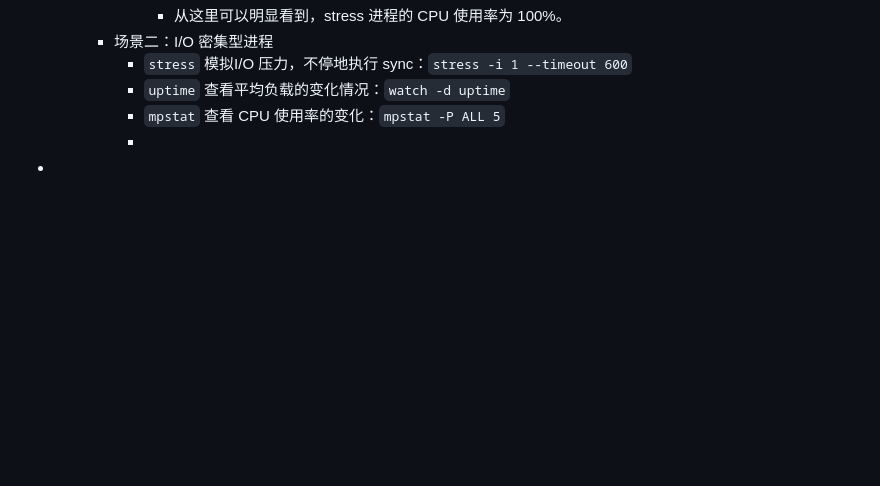
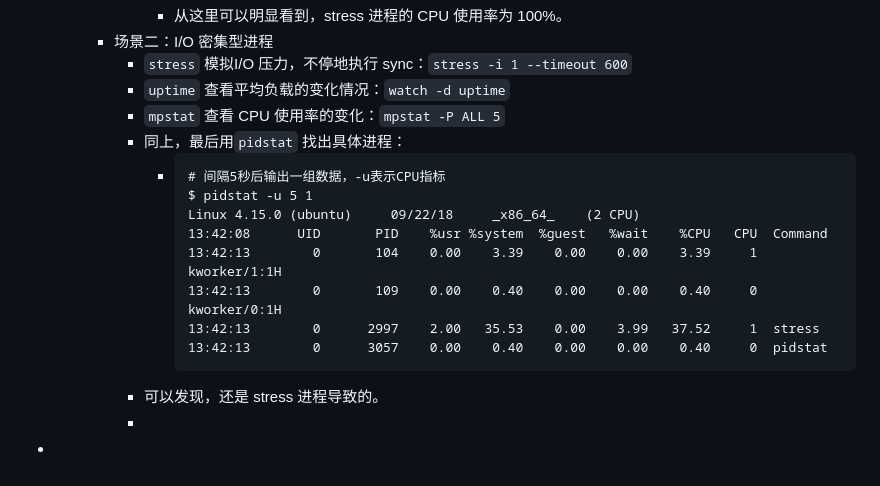
Before and after one commit to nange/nange, a Markdown page: journals/2023_08_21.md, the part around the change. GitHub-like rendering; blank space fills up the shorter version.

Commit message:
Auto saved by Logseq

````diff
--- a/journals/2023_08_21.md
+++ b/journals/2023_08_21.md
@@ -31,5 +31,17 @@
 			- `stress` 模拟I/O 压力，不停地执行 sync：`stress -i 1 --timeout 600`
 			- `uptime` 查看平均负载的变化情况：`watch -d uptime`
 			- `mpstat` 查看 CPU 使用率的变化：`mpstat -P ALL 5`
+			- 同上，最后用`pidstat` 找出具体进程：
+				- ```
+				  # 间隔5秒后输出一组数据，-u表示CPU指标
+				  $ pidstat -u 5 1
+				  Linux 4.15.0 (ubuntu)     09/22/18     _x86_64_    (2 CPU)
+				  13:42:08      UID       PID    %usr %system  %guest   %wait    %CPU   CPU  Command
+				  13:42:13        0       104    0.00    3.39    0.00    0.00    3.39     1  kworker/1:1H
+				  13:42:13        0       109    0.00    0.40    0.00    0.00    0.40     0  kworker/0:1H
+				  13:42:13        0      2997    2.00   35.53    0.00    3.99   37.52     1  stress
+				  13:42:13        0      3057    0.00    0.40    0.00    0.00    0.40     0  pidstat
+				  ```
+			- 可以发现，还是 stress 进程导致的。
 			-
 -
````
